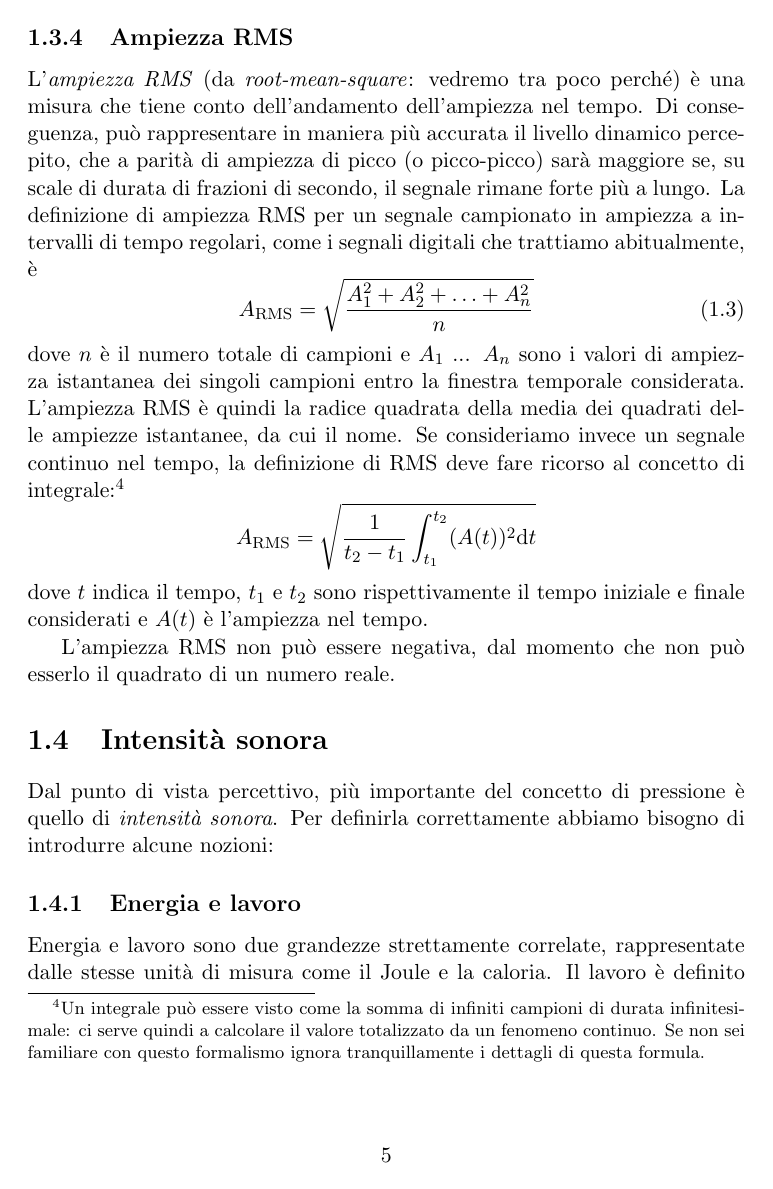
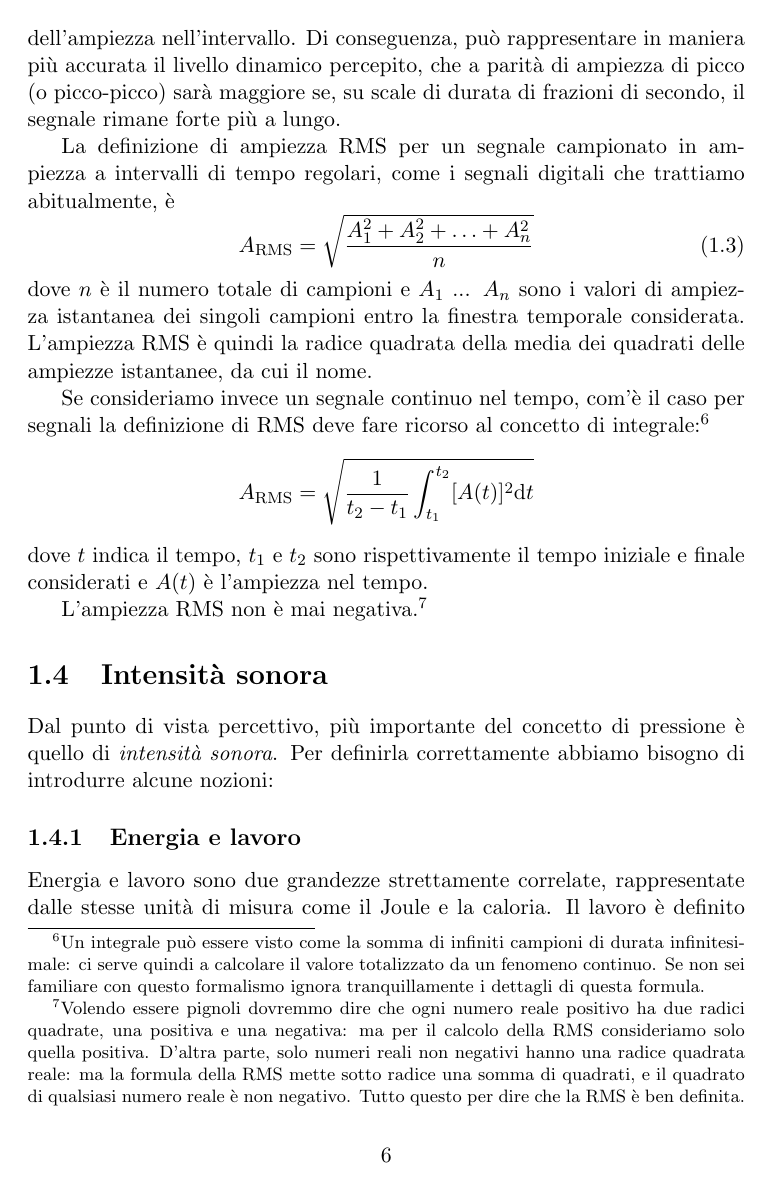
Before and after one commit to andreaagostini-teaching/cs1-dispense, a LaTeX document (cs1-v01.tex, which reads chapters/01-pressioneAmpiezzaIntensita.tex): page 6 of 38 before the commit and page 7 of 39 after it. Compiled offline with pdfLaTeX.

Commit message:
some work

```diff
--- a/chapters/01-pressioneAmpiezzaIntensita.tex
+++ b/chapters/01-pressioneAmpiezzaIntensita.tex
@@ -79,18 +101,24 @@ l'ampiezza picco-picco fornisce l'unica possibile misura affidabile. L'ampiezza
 
 \subsection{Ampiezza RMS}
 
-L'\emph{ampiezza RMS} (da \emph{root-mean-square}: vedremo tra poco perché) è una misura che tiene conto dell'andamento dell'ampiezza nel tempo. Di conseguenza, può rappresentare in maniera più accurata il livello dinamico percepito, che a parità di ampiezza di picco (o picco-picco) sarà maggiore se, su scale di durata di frazioni di secondo, il segnale rimane forte più a lungo. La definizione di ampiezza RMS per un segnale campionato in ampiezza a intervalli di tempo regolari, come i segnali digitali che trattiamo abitualmente, è
+L'\emph{ampiezza RMS} (da \emph{root-mean-square}: vedremo tra poco perché) è una misura presa rispetto a un intervallo di tempo, e tiene conto dell'andamento dell'ampiezza nell'intervallo. Di conseguenza, può rappresentare in maniera più accurata il livello dinamico percepito, che a parità di ampiezza di picco (o picco-picco) sarà maggiore se, su scale di durata di frazioni di secondo, il segnale rimane forte più a lungo.
+
+La definizione di ampiezza RMS per un segnale campionato in ampiezza a intervalli di tempo regolari, come i segnali digitali che trattiamo abitualmente, è
 \begin{equation}\label{eq:rms}
 A_{\text{RMS}} = \sqrt{\frac{A_1^2+A_2^2+\ldots+A_n^2}{n}}
 \end{equation}
-dove $n$ è il numero totale di campioni e $A_1$ ... $A_n$ sono i valori di ampiezza istantanea dei singoli campioni entro la finestra temporale considerata. L'ampiezza RMS è quindi la radice quadrata della media dei quadrati delle ampiezze istantanee, da cui il nome. Se consideriamo invece un segnale continuo nel tempo, la definizione di RMS deve fare ricorso al concetto di integrale:%
+dove $n$ è il numero totale di campioni e $A_1$ ... $A_n$ sono i valori di ampiezza istantanea dei singoli campioni entro la finestra temporale considerata. L'ampiezza RMS è quindi la radice quadrata della media dei quadrati delle ampiezze istantanee, da cui il nome.
+
+Se consideriamo invece un segnale continuo nel tempo, com'è il caso per segnali
+la definizione di RMS deve fare ricorso al concetto di integrale:%
 \footnote{Un integrale può essere visto come la somma di infiniti campioni di durata infinitesimale: ci serve quindi a calcolare il valore totalizzato da un fenomeno continuo. Se non sei familiare con questo formalismo ignora tranquillamente i dettagli di questa formula.}
 \begin{equation*}
-A_{\textrm{RMS}} = \sqrt{\frac{1}{t_2-t_1}\int_{t_1}^{t_2}(A(t))^2\textrm{d}t}
+A_{\textrm{RMS}} = \sqrt{\frac{1}{t_2-t_1}\int_{t_1}^{t_2}[A(t)]^2\textrm{d}t}
 \end{equation*}
 dove $t$ indica il tempo, $t_1$ e $t_2$ sono rispettivamente il tempo iniziale e finale considerati e $A(t)$ è l'ampiezza nel tempo.
 
-L'ampiezza RMS non può essere negativa, dal momento che non può esserlo il quadrato di un numero reale.
+L'ampiezza RMS non è mai negativa.%
+\footnote{Volendo essere pignoli dovremmo dire che ogni numero reale positivo ha due radici quadrate, una positiva e una negativa: ma per il calcolo della RMS consideriamo solo quella positiva. D'altra parte, solo numeri reali non negativi hanno una radice quadrata reale: ma la formula della RMS mette sotto radice una somma di quadrati, e il quadrato di qualsiasi numero reale è non negativo. Tutto questo per dire che la RMS è ben definita.}
 
 
 \section{Intensità sonora}
```
Also changed, not shown: chapters/01-pressioneAmpiezzaIntensita.tex (32 more changed lines).
